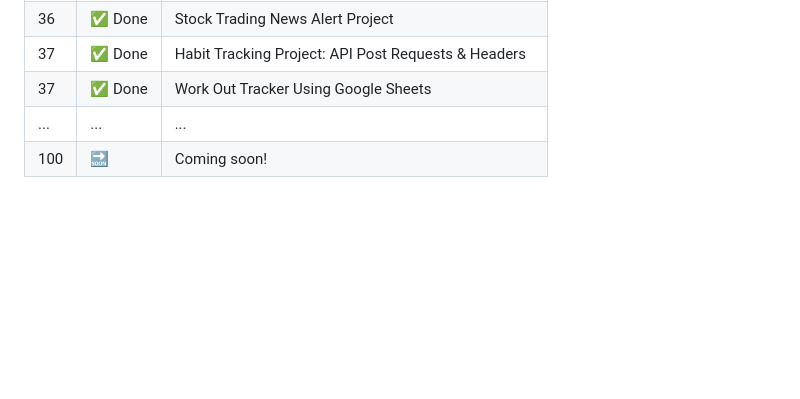
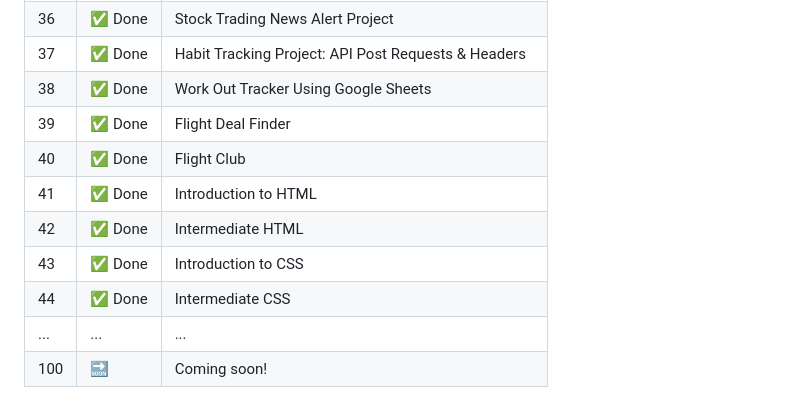
Before and after one commit to sen-17/100DaysPython, a Markdown page: README.md, the part around the change. GitHub-like rendering; blank space fills up the shorter version.

```diff
--- a/README.md
+++ b/README.md
@@ -64,7 +64,13 @@ The course spans **100 days** of consistent practice and coding challenges that
 | 35  | ✅ Done |Keys, Authentication, and Environment Variables|
 | 36  | ✅ Done |Stock Trading News Alert Project|
 | 37  | ✅ Done |Habit Tracking Project: API Post Requests & Headers|
-| 37  | ✅ Done |Work Out Tracker Using Google Sheets |
+| 38  | ✅ Done |Work Out Tracker Using Google Sheets |
+| 39  | ✅ Done |Flight Deal Finder |
+| 40  | ✅ Done |Flight Club|
+| 41  | ✅ Done |Introduction to HTML|
+| 42  | ✅ Done |Intermediate HTML|
+| 43  | ✅ Done |Introduction to CSS|
+| 44  | ✅ Done |Intermediate CSS|
 | ... | ...    | ... |
 | 100 | 🔜     | Coming soon! |
 
```
